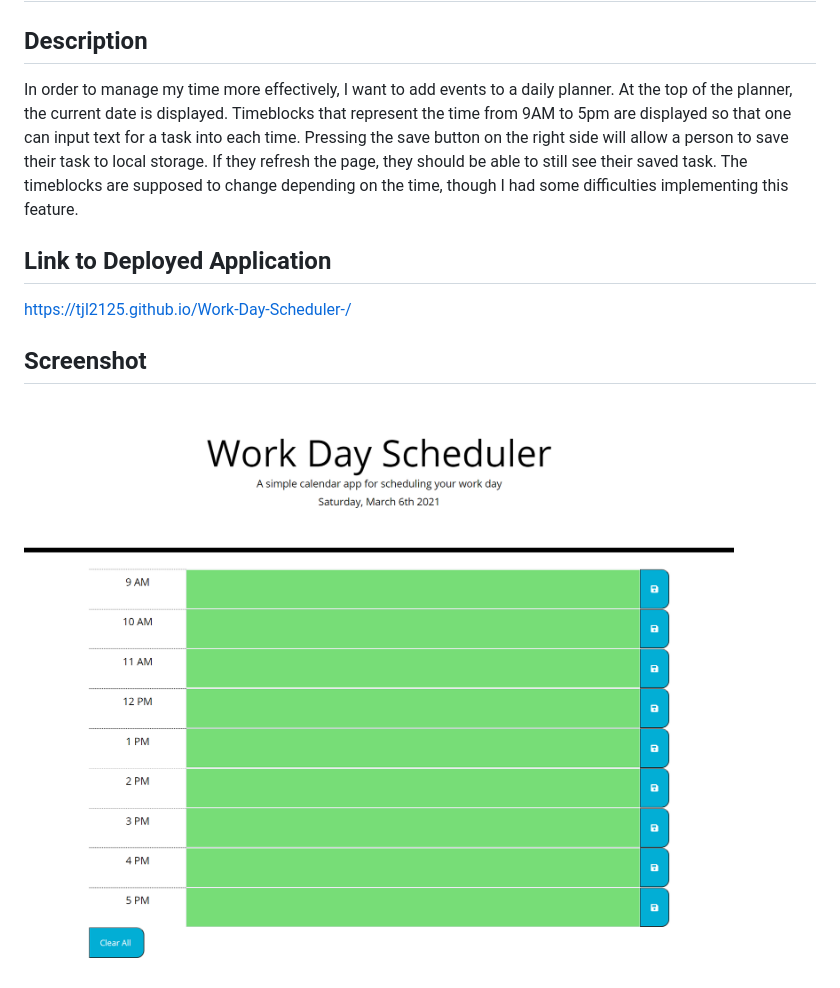
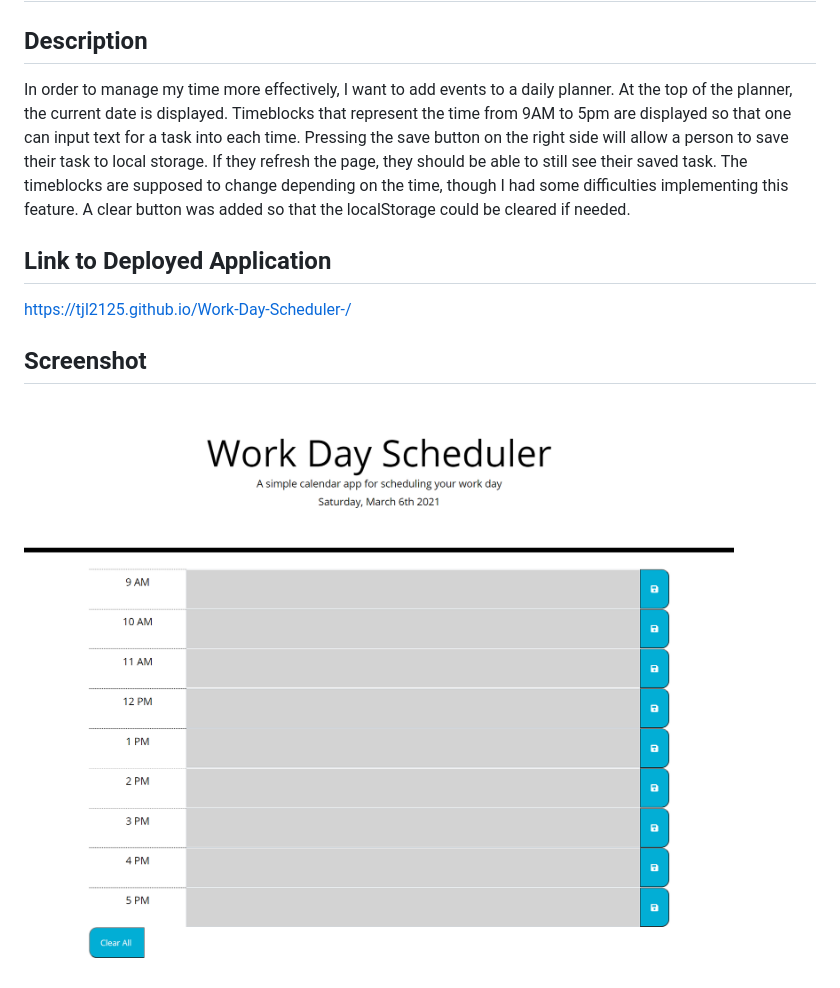
Before and after one commit to tjl2125/Work-Day-Scheduler-, a Markdown page: README.md, the part around the change. GitHub-like rendering; pictures changed too: Screenshot.png (deleted), Screenshot1.png (added).

Commit message:
fixed screenshot and ReadMe, also text edits

```diff
--- a/README.md
+++ b/README.md
@@ -2,10 +2,10 @@
 
 ## Description
 In order to manage my time more effectively, I want to add events to a daily planner. At the top of the
-planner, the current date is displayed. Timeblocks that represent the time from 9AM to 5pm are displayed so that one can input text for a task into each time. Pressing the save button on the right side will allow a person to save their task to local storage. If they refresh the page, they should be able to still see their saved task. The timeblocks are supposed to change depending on the time, though I had some difficulties implementing this feature.
+planner, the current date is displayed. Timeblocks that represent the time from 9AM to 5pm are displayed so that one can input text for a task into each time. Pressing the save button on the right side will allow a person to save their task to local storage. If they refresh the page, they should be able to still see their saved task. The timeblocks are supposed to change depending on the time, though I had some difficulties implementing this feature. A clear button was added so that the localStorage could be cleared if needed.
 
 ## Link to Deployed Application
 https://tjl2125.github.io/Work-Day-Scheduler-/
 
 ## Screenshot
-![Screenshot of deployed application](./Screenshot.png)
+![Screenshot of deployed application](./Screenshot1.png)
```
Also changed, not shown: 1 other file.
